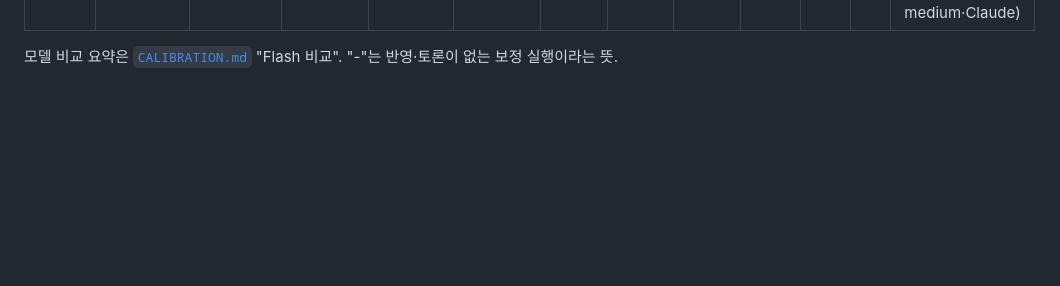
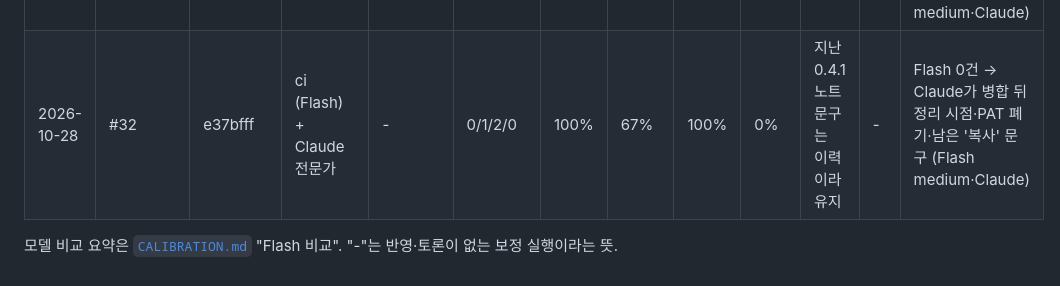
Before and after one commit to jhkwim/waitscape, a Markdown page: .github/review/metrics.md, the part around the change. Rendered like a GitHub page; blank space fills up the shorter version.

Commit message:
chore(review): #32 리뷰 지표
Co-Authored-By: Claude Opus 5.5 <noreply@anthropic.com>

```diff
--- a/.github/review/metrics.md
+++ b/.github/review/metrics.md
@@ -29,5 +29,6 @@
 | 2026-10-28 | #26 | 5f022e0 | ci (Flash) + Claude 전문가 | - | 0/2/4/0 | 100% | 100% | 100% | 0% | 한국어 창 제목은 사용자 스크린샷과 같음 | - | Flash 0건 → Claude가 `**[완료]**를` 굵게 깨짐·남은 옛 문구 등 6건 (Flash medium·Claude) |
 | 2026-10-28 | #28 | 96020b7 | ci, security (Flash) + Claude 전문가 | - | 0/4/6/0 | 100% | 100% | 100% | 0% | - | - | Flash 0건 → Claude가 umask가 빌드 전체에 걸림·pipefail 거짓 실패·dmg 미공증 등 (Tauri 소스로 확인) (Flash medium·Claude) |
 | 2026-10-28 | #30 | f28e582 | ci, security (Flash) + Claude 전문가 | - | 0/4/5/0 | 100% | 100% | 100% | 0% | - | - | Flash 0건 → Claude가 업데이터 키 유출 시 회전 가능(재설치 불필요)·인증서 폐기 영향·API 키 범위·"경고 없이" 과장 등 (Flash medium·Claude) |
+| 2026-10-28 | #32 | e37bfff | ci (Flash) + Claude 전문가 | - | 0/1/2/0 | 100% | 67% | 100% | 0% | 지난 0.4.1 노트 문구는 이력이라 유지 | - | Flash 0건 → Claude가 병합 뒤 정리 시점·PAT 폐기·남은 '복사' 문구 (Flash medium·Claude) |
 
 모델 비교 요약은 [`CALIBRATION.md`](CALIBRATION.md) "Flash 비교". "-"는 반영·토론이 없는 보정 실행이라는 뜻.
```
